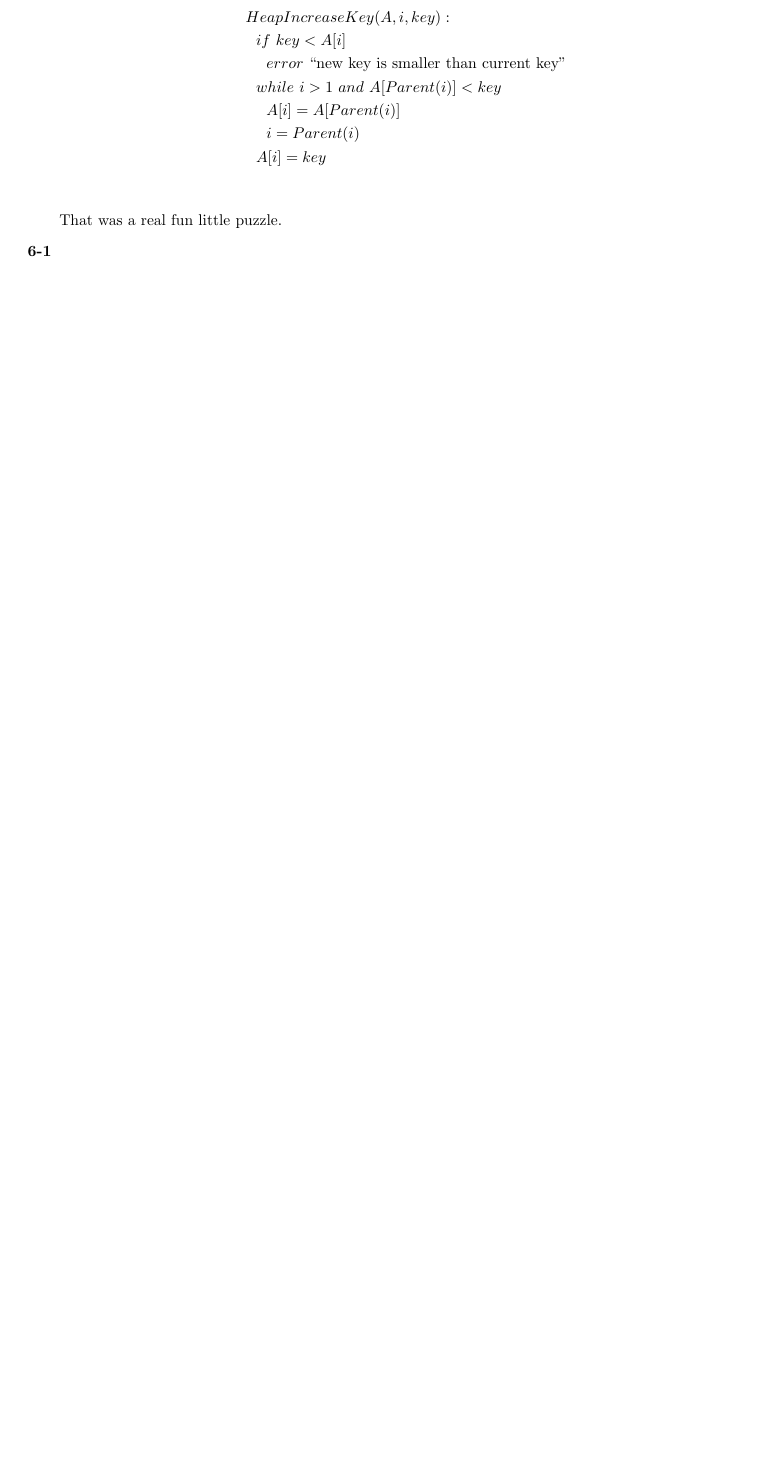
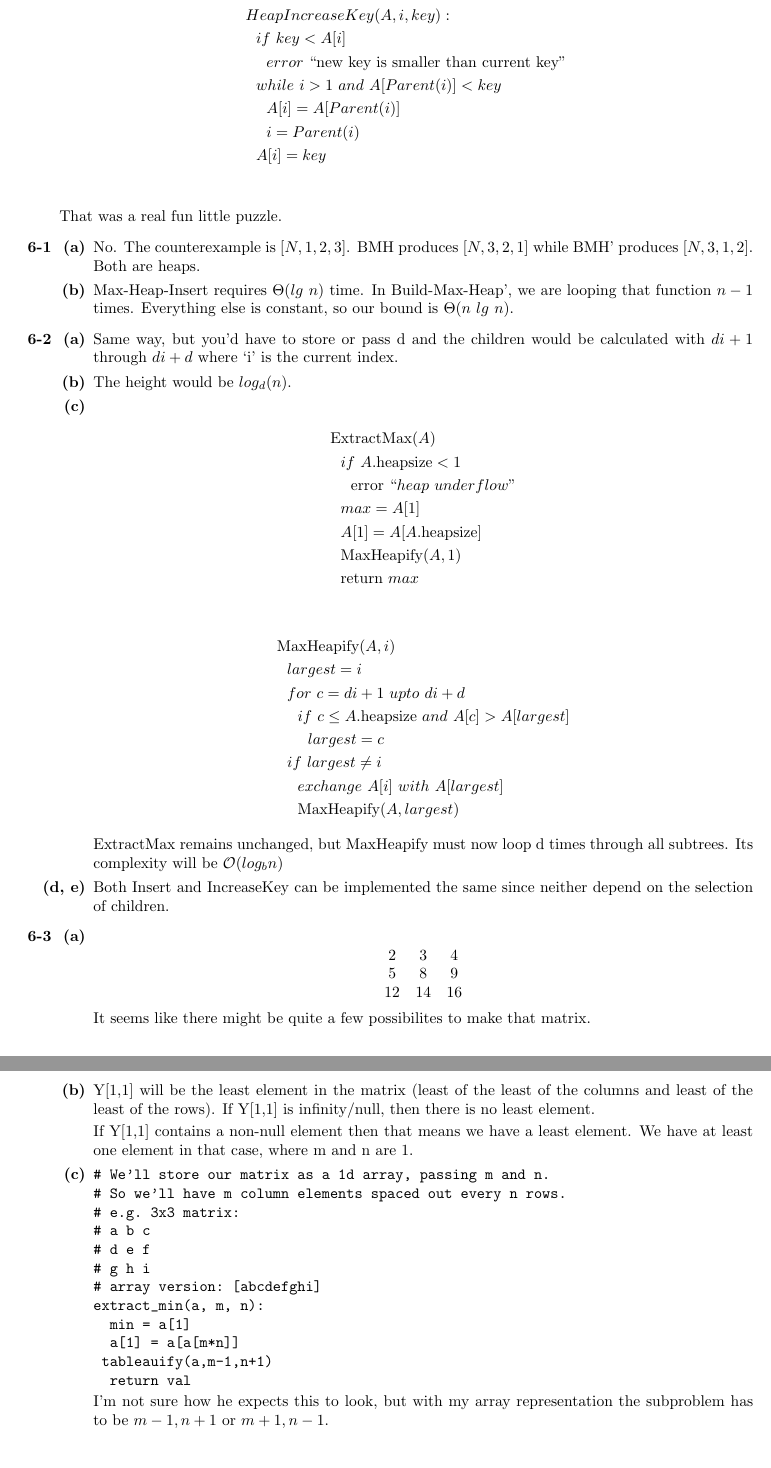
Before and after one commit to jayrbolton/coursework, a LaTeX document (student_originated_software/analysis/4/set3.tex): part of page 2 of 2 before the commit and two parts of pages 2 and 3 of 3 after it, the two joined at a grey line, cut so that both start at the same text, the shorter picture padded with empty space. Compiled offline with pdfLaTeX.

Commit message:
working on aa set3

```diff
--- a/student_originated_software/analysis/4/set3.tex
+++ b/student_originated_software/analysis/4/set3.tex
@@ -74,4 +74,99 @@ That was a real fun little puzzle.
 
 \item[\textbf{6-1}]
 
+	\begin{enumerate}
+
+	\item[\textbf{(a)}]
+	No. The counterexample is $[N,1,2,3]$. BMH produces $[N,3,2,1]$ while BMH' produces $[N,3,1,2]$. Both are heaps.
+
+	\item[\textbf{(b)}]
+	Max-Heap-Insert requires $\Theta(lg\ n)$ time. In Build-Max-Heap', we are
+	looping that function $n-1$ times. Everything else is constant, so our bound is
+	$\Theta(n\ lg\ n)$.
+
+	\end{enumerate}
+
 \item[\textbf{6-2}]
+
+	\begin{enumerate}
+
+	\item[\textbf{(a)}]
+	Same way, but you'd have to store or pass d and the children would be
+	calculated with $di + 1$ through $di+d$ where `i' is the current index.
+
+	\item[\textbf{(b)}]
+	The height would be $log_d(n)$.
+
+	\item[\textbf{(c)}]
+
+	\begin{align*}
+	& \text{ExtractMax}(A) \\
+	& \ \ if\ A.\text{heapsize} < 1 \\
+	& \ \ \ \ \text{error}\ ``heap\ underflow" \\
+	& \ \ max = A[1] \\
+	& \ \ A[1] = A[A.\text{heapsize}] \\
+	& \ \ \text{MaxHeapify}(A,1) \\
+	& \ \ \text{return}\ max
+	\end{align*}
+
+	\begin{align*}
+	& \text{MaxHeapify}(A,i) \\
+	& \ \ largest = i \\
+	& \ \ for\ c = di + 1\ upto\ di + d \\
+	& \ \ \ \ if\ c \leq A.\text{heapsize}\ and\ A[c] > A[largest] \\
+	& \ \ \ \ \ \ largest = c \\
+	& \ \ if\ largest \neq i \\
+	& \ \ \ \ exchange\ A[i]\ with\ A[largest] \\
+	& \ \ \ \ \text{MaxHeapify}(A,largest)
+	\end{align*}
+
+	ExtractMax remains unchanged, but MaxHeapify must now loop d times through
+	all subtrees. Its complexity will be $\mathcal{O}(log_bn)$
+
+	\item[\textbf{(d, e)}]
+	Both Insert and IncreaseKey can be implemented the same since neither depend
+	on the selection of children.
+
+	\end{enumerate}
+
+\item[\textbf{6-3}]
+
+	\begin{enumerate}
+	\item[\textbf{(a)}]
+	\[ \begin{matrix}
+	2 & 3 & 4 \\
+	5 & 8 & 9 \\
+	12 & 14 & 16
+	\end{matrix} \]
+	It seems like there might be quite a few possibilites to make that matrix.
+
+	\item[\textbf{(b)}]
+
+	Y[1,1] will be the least element in the matrix (least of the least of the
+	columns and least of the least of the rows). If Y[1,1] is infinity/null, then
+	there is no least element.
+
+	If Y[1,1] contains a non-null element then that means we have a least
+	element. We have at least one element in that case, where m and n are 1.
+
+	\item[\textbf{(c)}]
+
+\begin{verbatim}
+# We'll store our matrix as a 1d array, passing m and n.
+# So we'll have m column elements spaced out every n rows.
+# e.g. 3x3 matrix:
+# a b c
+# d e f
+# g h i
+# array version: [abcdefghi]
+extract_min(a, m, n):
+  min = a[1]
+  a[1] = a[a[m*n]]
+	tableauify(a,m-1,n+1)
+  return val
+\end{verbatim}
+
+I'm not sure how he expects this to look, but with my array representation the
+subproblem has to be $m-1, n+1$ or $m+1, n-1$.
+
+\begin{align*}
```
Also changed, not shown: student_originated_software/analysis/4/set3.pdf, student_originated_software/analysis/4/set3.tex (10 more changed lines), 1 other file.
